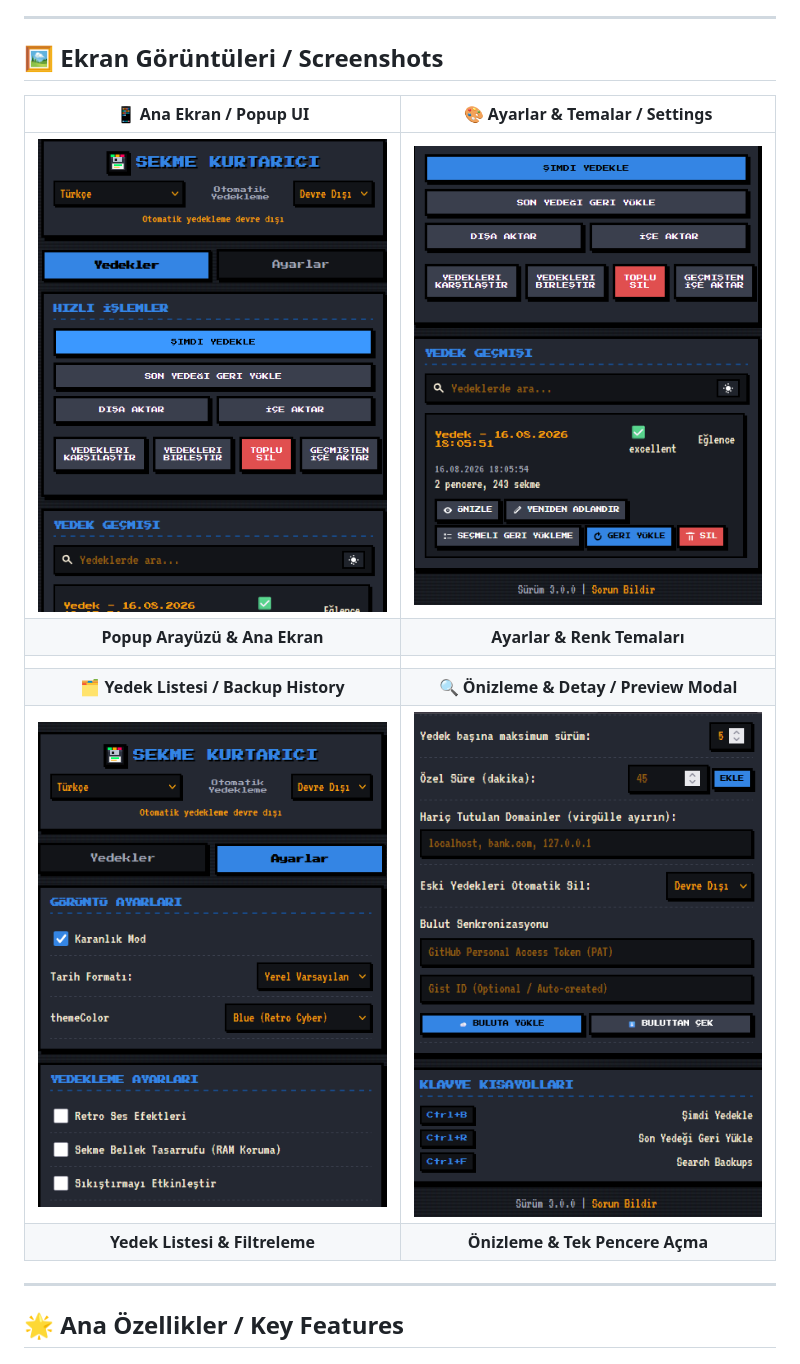
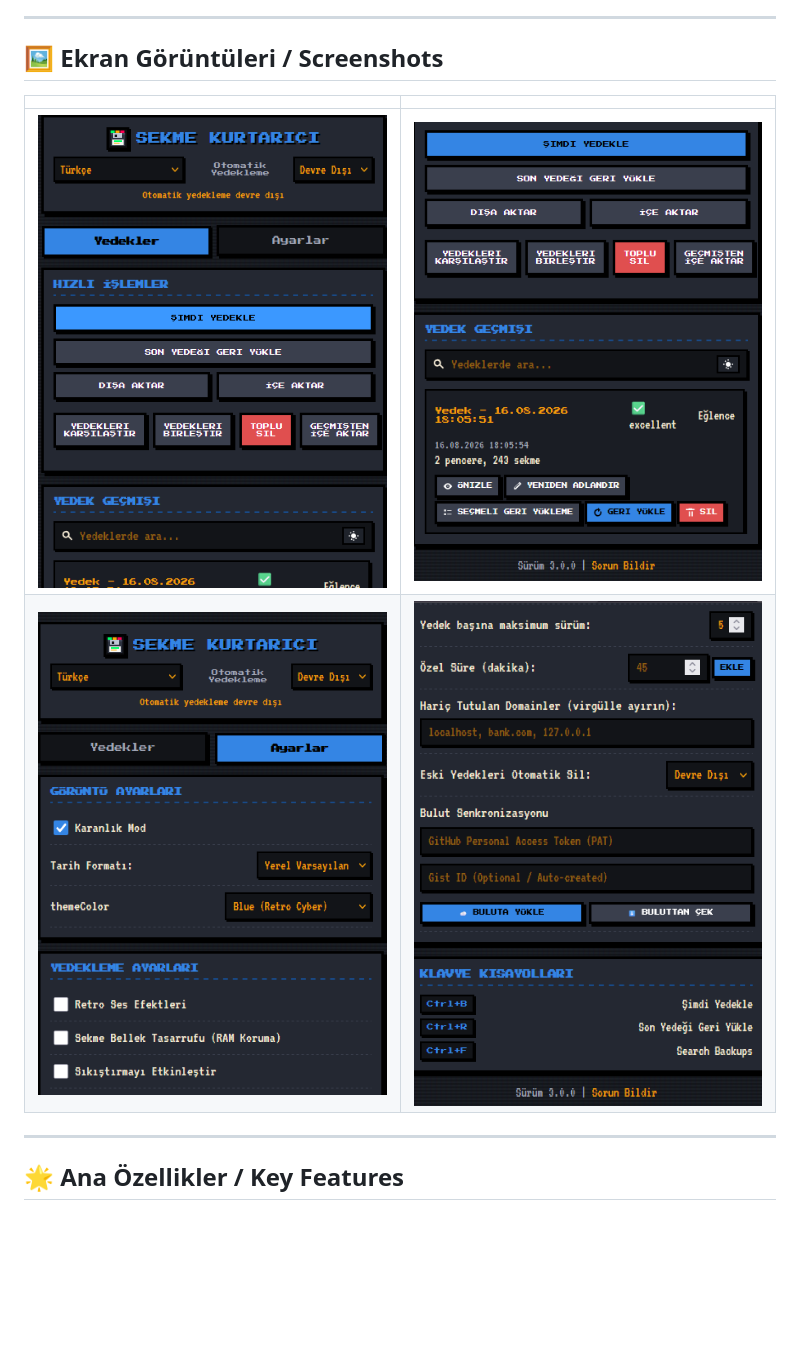
Before and after one commit to furkantecir/Tab-Saver-v2, a Markdown page: README.md, the part around the change. Drawn GitHub-style; blank space fills up the shorter version.

Commit message:
Clean screenshot grid text in README.md

```diff
--- a/README.md
+++ b/README.md
@@ -8,14 +8,10 @@
 
 ## 🖼️ Ekran Görüntüleri / Screenshots
 
-| 📱 Ana Ekran / Popup UI | 🎨 Ayarlar & Temalar / Settings |
+| | |
 | :---: | :---: |
-| <img src="screenshots/Screenshot_1.png" width="400" alt="Popup UI"> | <img src="screenshots/Screenshot_2.png" width="400" alt="Settings"> |
-| **Popup Arayüzü & Ana Ekran** | **Ayarlar & Renk Temaları** |
-| | |
-| **🗂️ Yedek Listesi / Backup History** | **🔍 Önizleme & Detay / Preview Modal** |
-| <img src="screenshots/Screenshot_3.png" width="400" alt="Backups"> | <img src="screenshots/Screenshot_4.png" width="400" alt="Preview"> |
-| **Yedek Listesi & Filtreleme** | **Önizleme & Tek Pencere Açma** |
+| <img src="screenshots/Screenshot_1.png" width="400" alt="TabSaver Screen 1"> | <img src="screenshots/Screenshot_2.png" width="400" alt="TabSaver Screen 2"> |
+| <img src="screenshots/Screenshot_3.png" width="400" alt="TabSaver Screen 3"> | <img src="screenshots/Screenshot_4.png" width="400" alt="TabSaver Screen 4"> |
 
 ---
 
```
